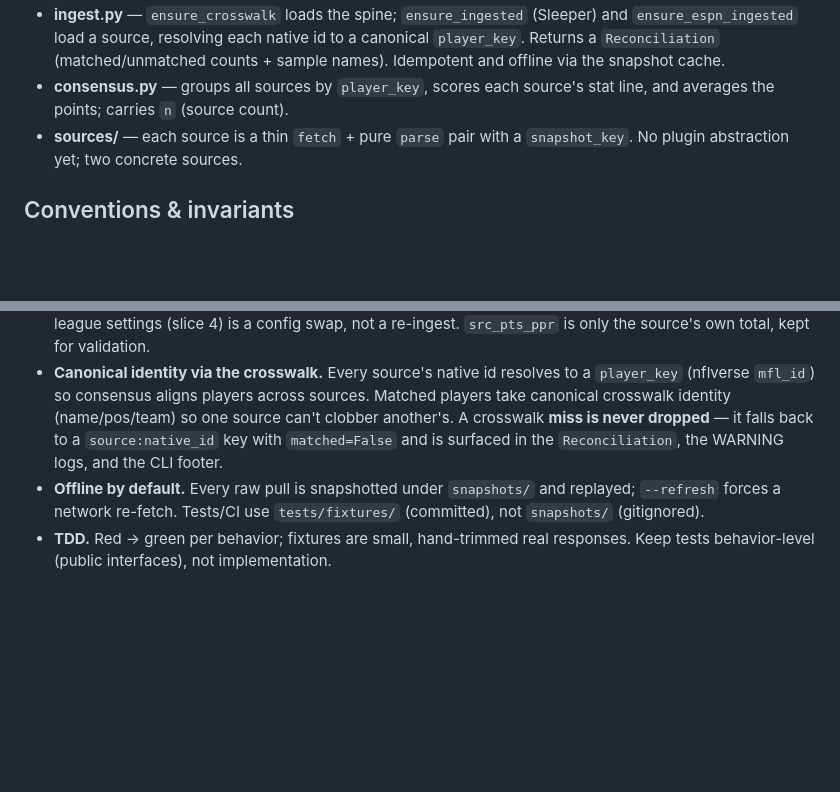
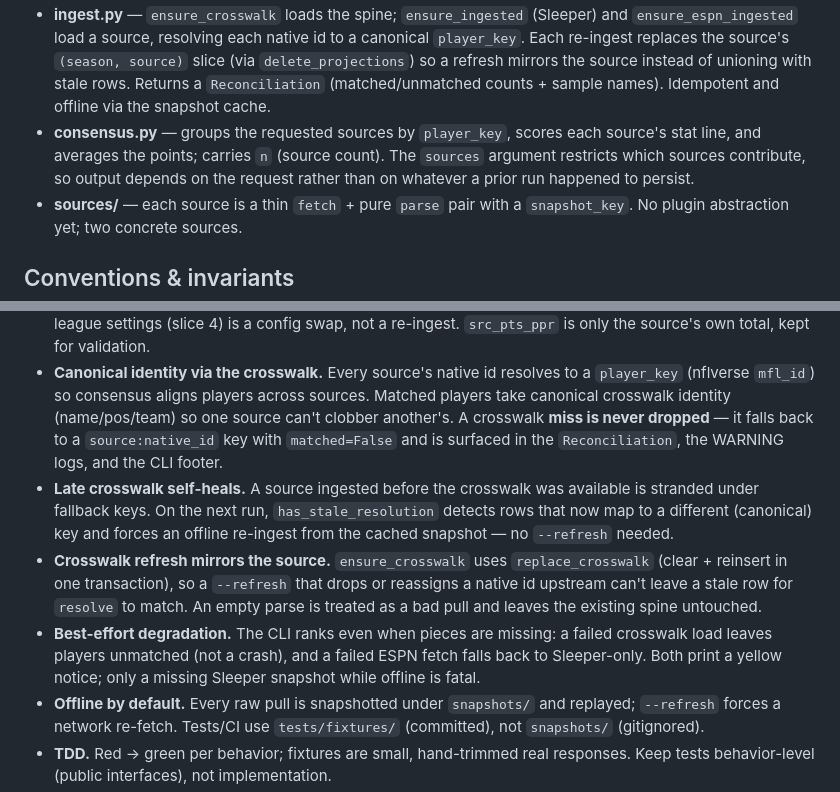
Before and after one commit to brian-bell/ffb, a Markdown page: AGENTS.md, 2 parts joined by grey strips. GitHub-like rendering; blank space fills up the shorter version.

Commit message:
docs: sync AGENTS.md with slice-3 store/ingest behavior
Update the store and ingest module notes and invariants to match the code:
projections' composite key, the delete/replace slice-mirroring on re-ingest,
consensus' active-sources argument, late-crosswalk self-heal, best-effort CLI
degradation, and the crosswalk-refresh mirroring added in this PR
(replace_crosswalk).

```diff
--- a/AGENTS.md
+++ b/AGENTS.md
@@ -56,9 +59,13 @@ data/ffb.duckdb     # the store (gitignored, rebuilt from snapshots)
 - **ingest.py** — `ensure_crosswalk` loads the spine; `ensure_ingested` (Sleeper)
   and `ensure_espn_ingested` load a source, resolving each native id to a
-  canonical `player_key`. Returns a `Reconciliation` (matched/unmatched counts +
+  canonical `player_key`. Each re-ingest replaces the source's `(season, source)`
+  slice (via `delete_projections`) so a refresh mirrors the source instead of
+  unioning with stale rows. Returns a `Reconciliation` (matched/unmatched counts +
   sample names). Idempotent and offline via the snapshot cache.
-- **consensus.py** — groups all sources by `player_key`, scores each source's
-  stat line, and averages the points; carries `n` (source count).
+- **consensus.py** — groups the requested sources by `player_key`, scores each
+  source's stat line, and averages the points; carries `n` (source count). The
+  `sources` argument restricts which sources contribute, so output depends on the
+  request rather than on whatever a prior run happened to persist.
 - **sources/** — each source is a thin `fetch` + pure `parse` pair with a
   `snapshot_key`. No plugin abstraction yet; two concrete sources.
 
@@ -75,6 +82,19 @@ data/ffb.duckdb     # the store (gitignored, rebuilt from snapshots)
   can't clobber another's. A crosswalk **miss is never dropped** — it falls back
   to a `source:native_id` key with `matched=False` and is surfaced in the
   `Reconciliation`, the WARNING logs, and the CLI footer.
+- **Late crosswalk self-heals.** A source ingested before the crosswalk was
+  available is stranded under fallback keys. On the next run, `has_stale_resolution`
+  detects rows that now map to a different (canonical) key and forces an offline
+  re-ingest from the cached snapshot — no `--refresh` needed.
+- **Crosswalk refresh mirrors the source.** `ensure_crosswalk` uses
+  `replace_crosswalk` (clear + reinsert in one transaction), so a `--refresh`
+  that drops or reassigns a native id upstream can't leave a stale row for
+  `resolve` to match. An empty parse is treated as a bad pull and leaves the
+  existing spine untouched.
+- **Best-effort degradation.** The CLI ranks even when pieces are missing: a
+  failed crosswalk load leaves players unmatched (not a crash), and a failed ESPN
+  fetch falls back to Sleeper-only. Both print a yellow notice; only a missing
+  Sleeper snapshot while offline is fatal.
 - **Offline by default.** Every raw pull is snapshotted under `snapshots/` and
   replayed; `--refresh` forces a network re-fetch. Tests/CI use `tests/fixtures/`
   (committed), not `snapshots/` (gitignored).
```
Also changed, not shown: other parts of AGENTS.md (+6 -3 lines).
